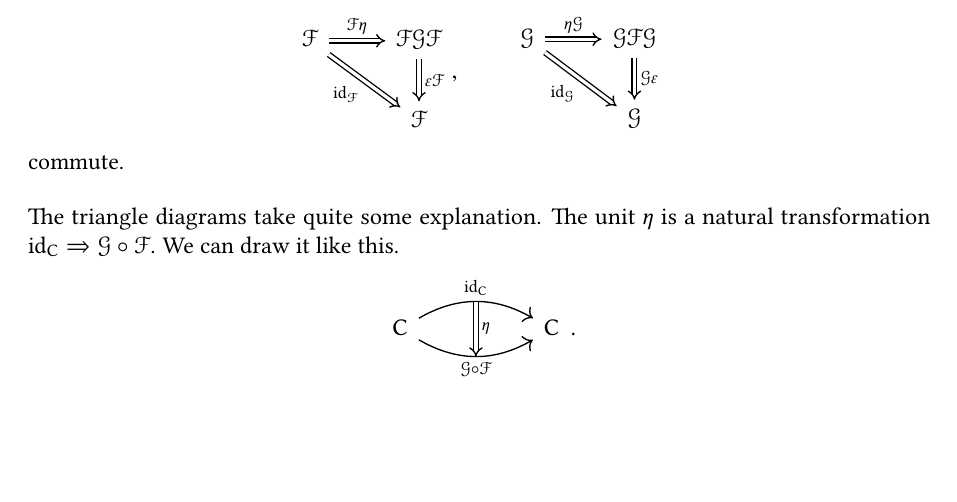
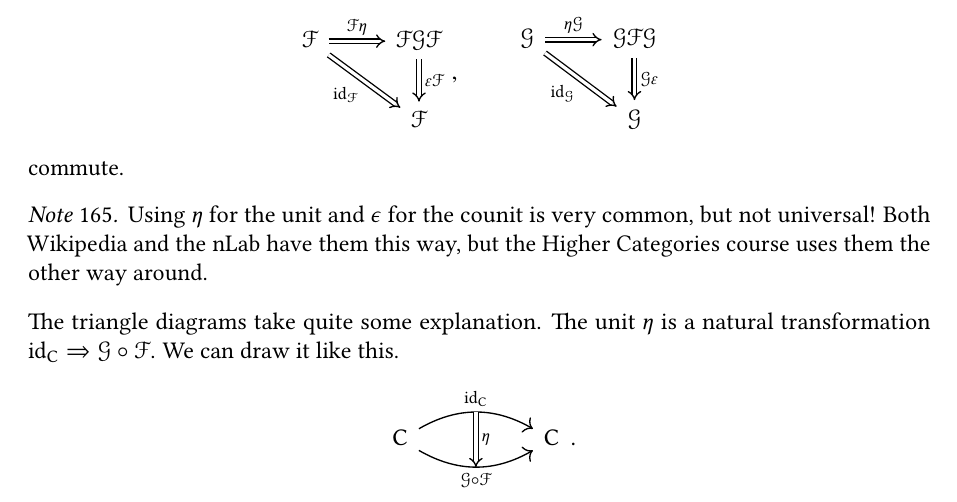
Before and after one commit to angusrush/category-theory, a LaTeX thesis (notes.tex, which reads tex/adjunctions.tex): part of page 71 of 111, cut so that both start at the same text, the shorter picture padded with empty space. The pictures show the PDF file notes.pdf that the author committed with the source.

Commit message:
Added an explanation of the unit/counit situation

```diff
--- a/tex/adjunctions.tex
+++ b/tex/adjunctions.tex
@@ -110,6 +110,10 @@ This mathematical structure turns out to be a recurring theme in the study of ca
   \end{equation*}
   commute.
 \end{definition}
+
+\begin{note}
+  Using $\eta$ for the unit and $\epsilon$ for the counit is very common, but not universal! Both Wikipedia and the nLab have them this way, but the Higher Categories course uses them the other way around.
+\end{note}
 
 The triangle diagrams take quite some explanation. The unit $\eta$ is a natural transformation $\id_{\mathsf{C}} \Rightarrow \mathcal{G} \circ \mathcal{F}$. We can draw it like this.
 \begin{equation*}
```
Also changed, not shown: notes.pdf.
